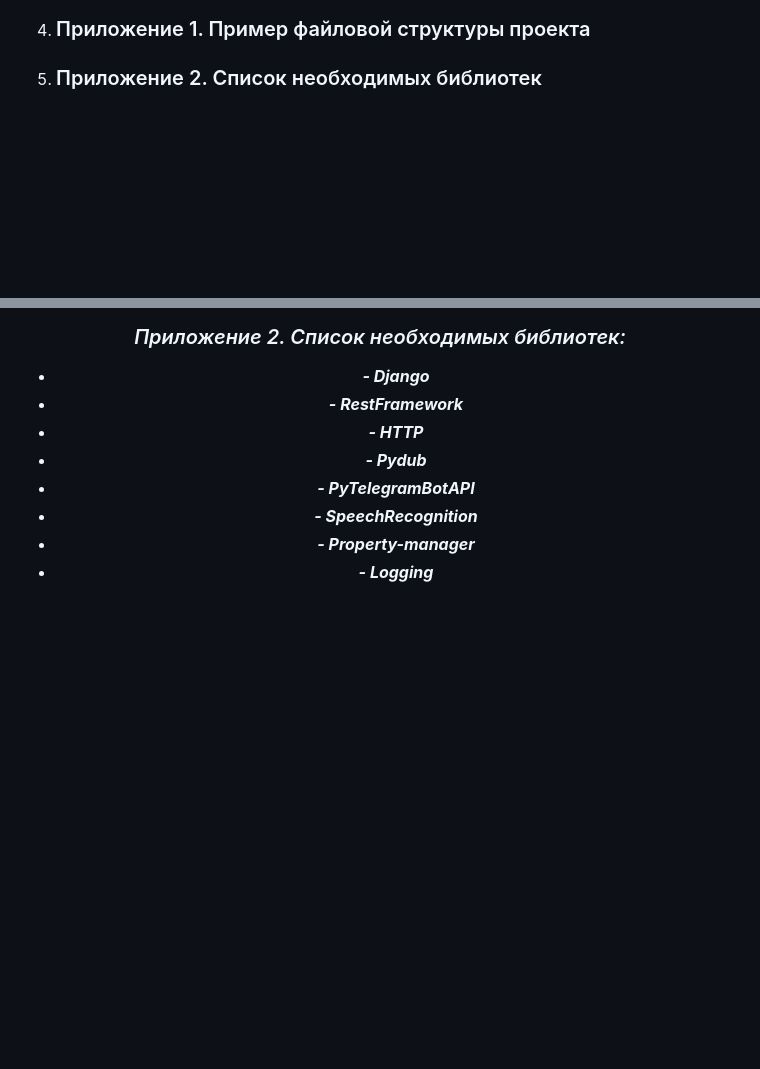
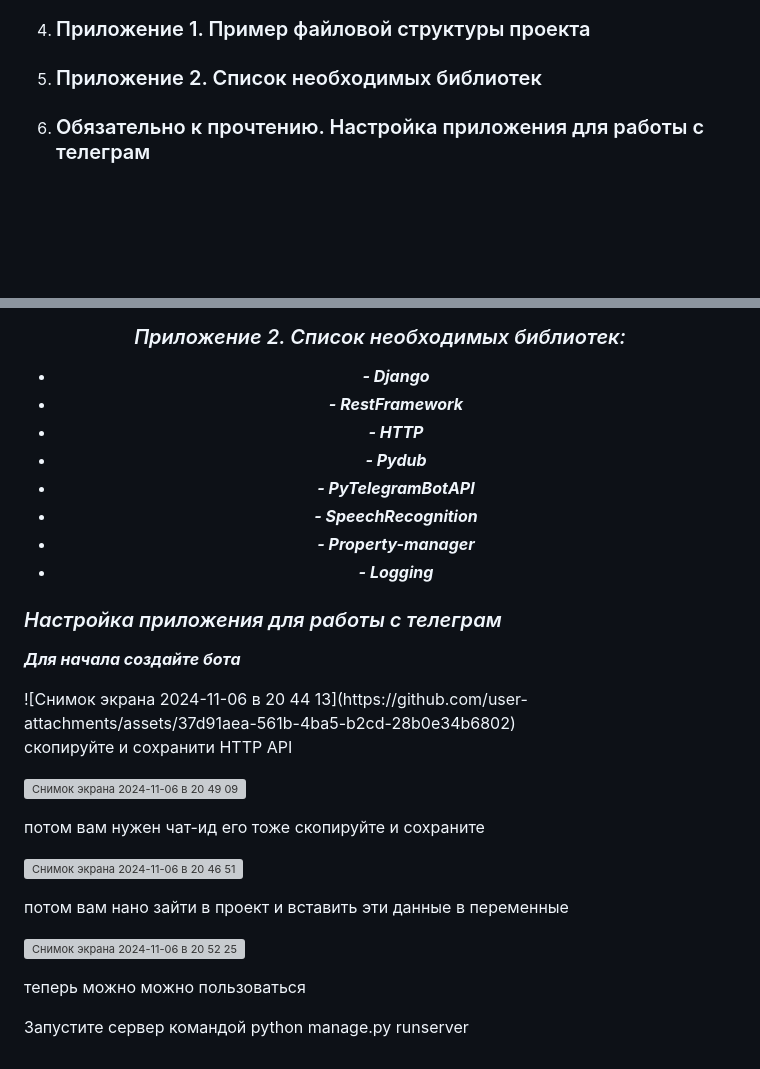
Before and after one commit to Evgen12412/RecordTaskManager, a Markdown page: README.md, 2 parts joined by grey strips. GitHub-like rendering; blank space fills up the shorter version; grey boxes are pictures that could not be loaded.

```diff
--- a/README.md
+++ b/README.md
@@ -90,6 +90,12 @@
 <li>
 
 ### Приложение 2. Список необходимых библиотек
+
+</li>
+
+<li>
+
+### Обязательно к прочтению. Настройка приложения для работы с телеграм
 
 </li>
 
@@ -375,5 +381,28 @@
 </ul>
 </div>
 
+### Настройка приложения для работы с телеграм
+
+Для начала создайте бота
+
+</div>![Снимок экрана 2024-11-06 в 20 44 13](https://github.com/user-attachments/assets/37d91aea-561b-4ba5-b2cd-28b0e34b6802)
+
+скопируйте и сохранити HTTP API
+
+![Снимок экрана 2024-11-06 в 20 49 09](https://github.com/user-attachments/assets/2ddf63fc-bb70-48c5-ad90-ff02bf999c45)
+
+потом вам нужен чат-ид его тоже скопируйте и сохраните
+
+![Снимок экрана 2024-11-06 в 20 46 51](https://github.com/user-attachments/assets/c6600359-39f0-46da-9afb-77c9004d5fac)
+
+
+потом вам нано зайти в проект и вставить эти данные в переменные
+
+![Снимок экрана 2024-11-06 в 20 52 25](https://github.com/user-attachments/assets/69f512f6-e1e5-42fc-a02a-e1a387969202)
+
+теперь можно можно пользоваться
+
+Запустите сервер командой python manage.py runserver
+
 
 </div>
```
Also changed, not shown: other parts of README.md (+0 -2 lines).
